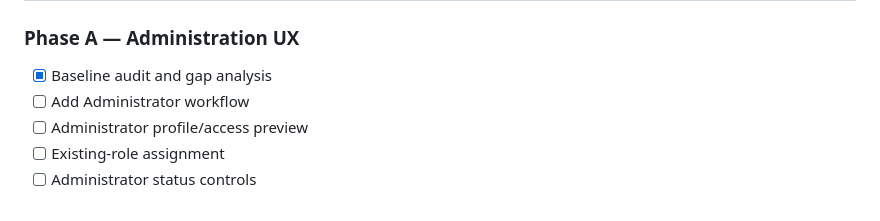
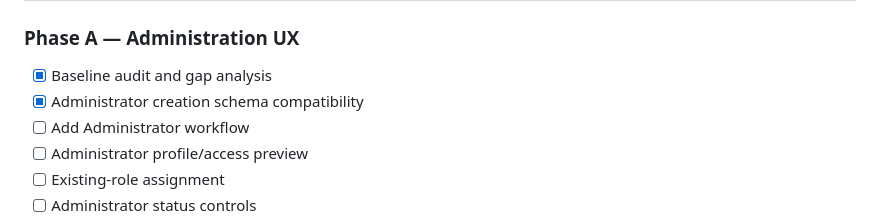
Before and after one commit to resanul/phish-test, a Markdown page: docs/ADMIN-RBAC-MODERNIZATION-PLAN.md, the part around one of its changes. GitHub-like rendering.

Commit message:
Mark RBAC schema task progress

```diff
--- a/docs/ADMIN-RBAC-MODERNIZATION-PLAN.md
+++ b/docs/ADMIN-RBAC-MODERNIZATION-PLAN.md
@@ -463,6 +463,7 @@ Never record:
 ### Phase A — Administration UX
 
 - [x] Baseline audit and gap analysis
+- [x] Administrator creation schema compatibility
 - [ ] Add Administrator workflow
 - [ ] Administrator profile/access preview
 - [ ] Existing-role assignment
```
Also changed, not shown: other parts of docs/ADMIN-RBAC-MODERNIZATION-PLAN.md (+3 -1 lines).
